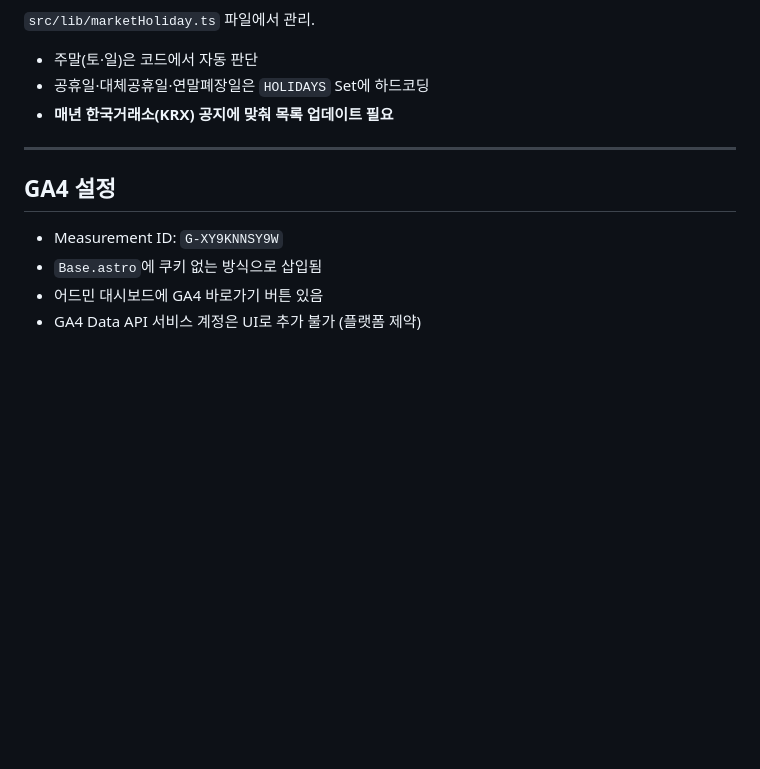
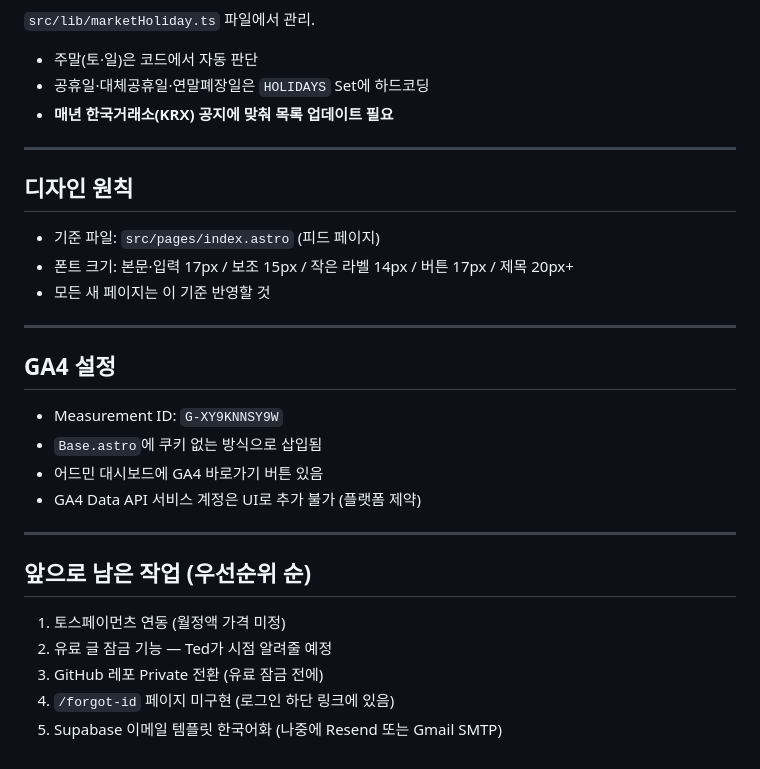
Before and after one commit to 20friday/jusikyoyo, a Markdown page: CLAUDE.md, the part around the change. Rendered like a GitHub page; blank space fills up the shorter version.

Commit message:
docs: 디자인 원칙·남은 작업 목록 CLAUDE.md에 추가

```diff
--- a/CLAUDE.md
+++ b/CLAUDE.md
@@ -124,8 +124,24 @@ Ted가 방송 스크립트 요약을 주면 `/tmp/insert_post.mjs` 파일을 만
 
 ---
 
+## 디자인 원칙
+- 기준 파일: `src/pages/index.astro` (피드 페이지)
+- 폰트 크기: 본문·입력 17px / 보조 15px / 작은 라벨 14px / 버튼 17px / 제목 20px+
+- 모든 새 페이지는 이 기준 반영할 것
+
+---
+
 ## GA4 설정
 - Measurement ID: `G-XY9KNNSY9W`
 - `Base.astro`에 쿠키 없는 방식으로 삽입됨
 - 어드민 대시보드에 GA4 바로가기 버튼 있음
 - GA4 Data API 서비스 계정은 UI로 추가 불가 (플랫폼 제약)
+
+---
+
+## 앞으로 남은 작업 (우선순위 순)
+1. 토스페이먼츠 연동 (월정액 가격 미정)
+2. 유료 글 잠금 기능 — Ted가 시점 알려줄 예정
+3. GitHub 레포 Private 전환 (유료 잠금 전에)
+4. `/forgot-id` 페이지 미구현 (로그인 하단 링크에 있음)
+5. Supabase 이메일 템플릿 한국어화 (나중에 Resend 또는 Gmail SMTP)
```
